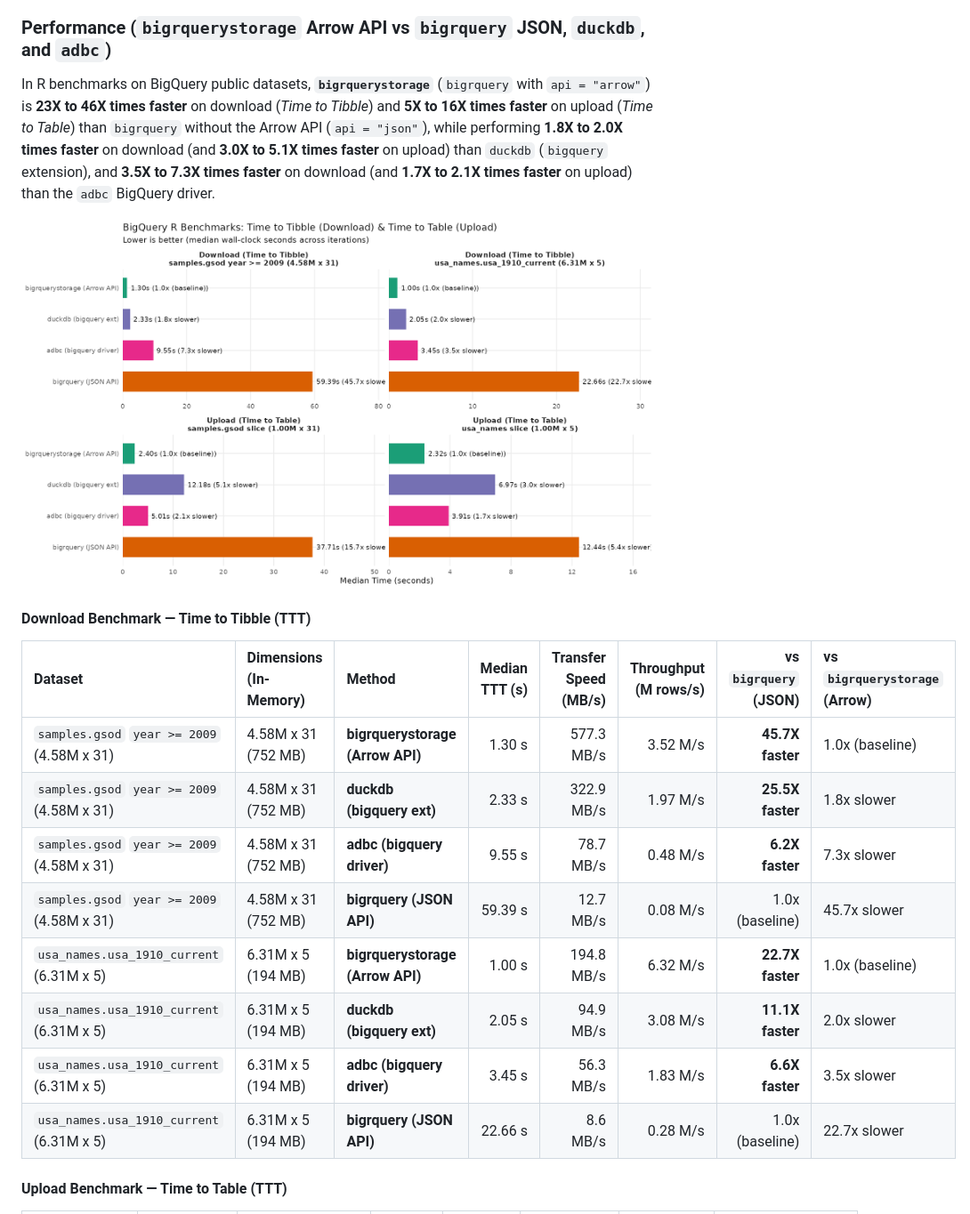
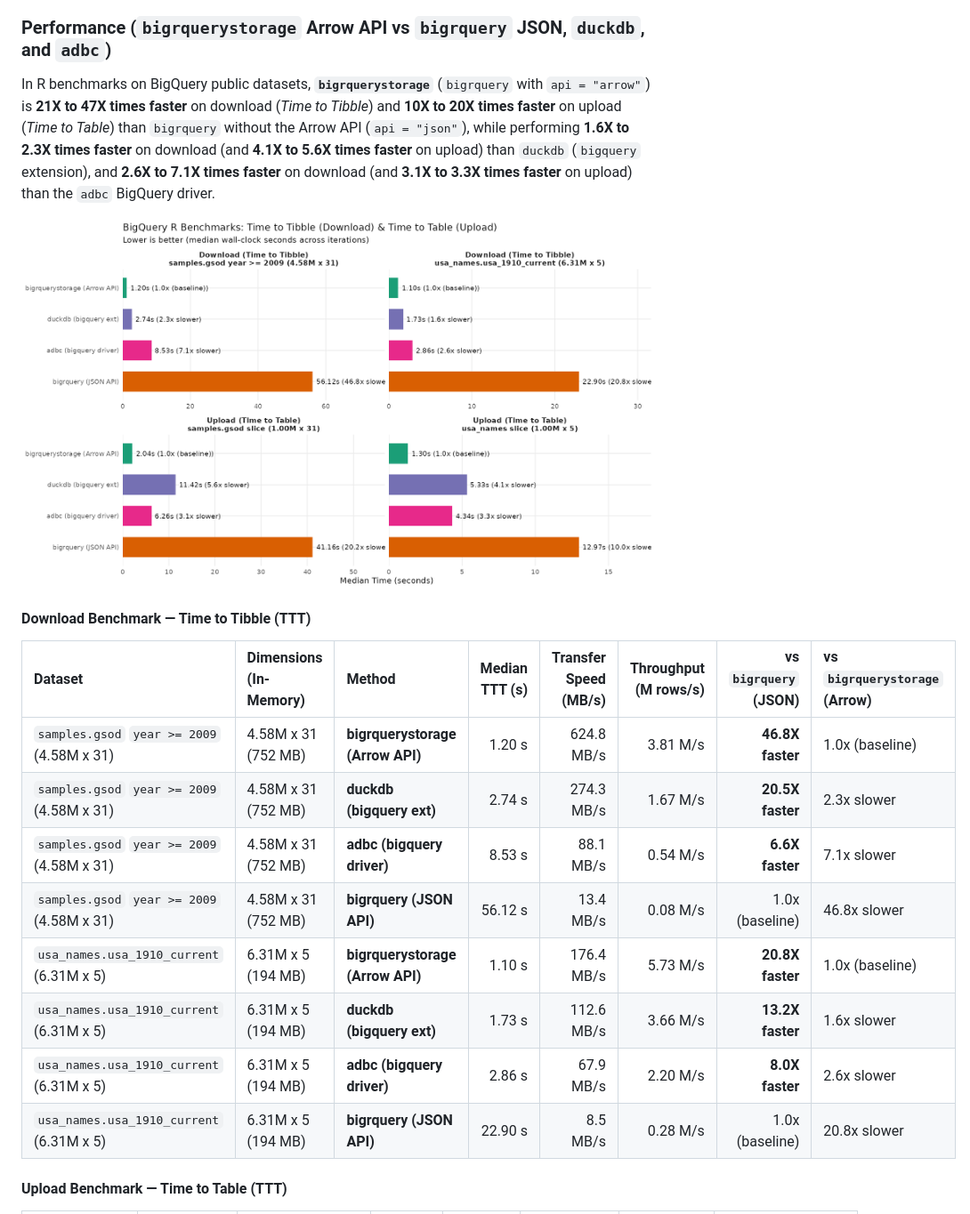
Before and after one commit to meztez/bigrquerystorage, a Markdown page: README.md, the part around one of its changes. Shown at 89% size. Rendered like a GitHub page; pictures changed too: man/figures/benchmark_bigrquerystorage.png.

Commit message:
chore(bench): rerun benchmarks against latest main (c31e666) and refresh README

```diff
--- a/README.md
+++ b/README.md
@@ -33,13 +33,13 @@ quotas.
 ### Performance (`bigrquerystorage` Arrow API vs `bigrquery` JSON, `duckdb`, and `adbc`)
 
 In R benchmarks on BigQuery public datasets, **`bigrquerystorage`**
-(`bigrquery` with `api = "arrow"`) is **23X to 46X times faster** on
-download (*Time to Tibble*) and **5X to 16X times faster** on upload
+(`bigrquery` with `api = "arrow"`) is **21X to 47X times faster** on
+download (*Time to Tibble*) and **10X to 20X times faster** on upload
 (*Time to Table*) than `bigrquery` without the Arrow API
-(`api = "json"`), while performing **1.8X to 2.0X times faster** on
-download (and **3.0X to 5.1X times faster** on upload) than `duckdb`
-(`bigquery` extension), and **3.5X to 7.3X times faster** on download
-(and **1.7X to 2.1X times faster** on upload) than the `adbc` BigQuery
+(`api = "json"`), while performing **1.6X to 2.3X times faster** on
+download (and **4.1X to 5.6X times faster** on upload) than `duckdb`
+(`bigquery` extension), and **2.6X to 7.1X times faster** on download
+(and **3.1X to 3.3X times faster** on upload) than the `adbc` BigQuery
 driver.
 
 <img src="man/figures/benchmark_bigrquerystorage.png" alt="BigQuery R Benchmarks: Time to Tibble (Download) and Time to Table (Upload)" width="100%" />
@@ -48,14 +48,14 @@ driver.
 
 | Dataset | Dimensions (In-Memory) | Method | Median TTT (s) | Transfer Speed (MB/s) | Throughput (M rows/s) | vs `bigrquery` (JSON) | vs `bigrquerystorage` (Arrow) |
 |:---|:---|:---|---:|---:|---:|---:|:---|
-| `samples.gsod` `year >= 2009` (4.58M x 31) | 4.58M x 31 (752 MB) | **bigrquerystorage (Arrow API)** | 1.30 s | 577.3 MB/s | 3.52 M/s | **45.7X faster** | 1.0x (baseline) |
-| `samples.gsod` `year >= 2009` (4.58M x 31) | 4.58M x 31 (752 MB) | **duckdb (bigquery ext)** | 2.33 s | 322.9 MB/s | 1.97 M/s | **25.5X faster** | 1.8x slower |
-| `samples.gsod` `year >= 2009` (4.58M x 31) | 4.58M x 31 (752 MB) | **adbc (bigquery driver)** | 9.55 s | 78.7 MB/s | 0.48 M/s | **6.2X faster** | 7.3x slower |
-| `samples.gsod` `year >= 2009` (4.58M x 31) | 4.58M x 31 (752 MB) | **bigrquery (JSON API)** | 59.39 s | 12.7 MB/s | 0.08 M/s | 1.0x (baseline) | 45.7x slower |
-| `usa_names.usa_1910_current` (6.31M x 5) | 6.31M x 5 (194 MB) | **bigrquerystorage (Arrow API)** | 1.00 s | 194.8 MB/s | 6.32 M/s | **22.7X faster** | 1.0x (baseline) |
-| `usa_names.usa_1910_current` (6.31M x 5) | 6.31M x 5 (194 MB) | **duckdb (bigquery ext)** | 2.05 s | 94.9 MB/s | 3.08 M/s | **11.1X faster** | 2.0x slower |
-| `usa_names.usa_1910_current` (6.31M x 5) | 6.31M x 5 (194 MB) | **adbc (bigquery driver)** | 3.45 s | 56.3 MB/s | 1.83 M/s | **6.6X faster** | 3.5x slower |
-| `usa_names.usa_1910_current` (6.31M x 5) | 6.31M x 5 (194 MB) | **bigrquery (JSON API)** | 22.66 s | 8.6 MB/s | 0.28 M/s | 1.0x (baseline) | 22.7x slower |
+| `samples.gsod` `year >= 2009` (4.58M x 31) | 4.58M x 31 (752 MB) | **bigrquerystorage (Arrow API)** | 1.20 s | 624.8 MB/s | 3.81 M/s | **46.8X faster** | 1.0x (baseline) |
+| `samples.gsod` `year >= 2009` (4.58M x 31) | 4.58M x 31 (752 MB) | **duckdb (bigquery ext)** | 2.74 s | 274.3 MB/s | 1.67 M/s | **20.5X faster** | 2.3x slower |
+| `samples.gsod` `year >= 2009` (4.58M x 31) | 4.58M x 31 (752 MB) | **adbc (bigquery driver)** | 8.53 s | 88.1 MB/s | 0.54 M/s | **6.6X faster** | 7.1x slower |
+| `samples.gsod` `year >= 2009` (4.58M x 31) | 4.58M x 31 (752 MB) | **bigrquery (JSON API)** | 56.12 s | 13.4 MB/s | 0.08 M/s | 1.0x (baseline) | 46.8x slower |
+| `usa_names.usa_1910_current` (6.31M x 5) | 6.31M x 5 (194 MB) | **bigrquerystorage (Arrow API)** | 1.10 s | 176.4 MB/s | 5.73 M/s | **20.8X faster** | 1.0x (baseline) |
+| `usa_names.usa_1910_current` (6.31M x 5) | 6.31M x 5 (194 MB) | **duckdb (bigquery ext)** | 1.73 s | 112.6 MB/s | 3.66 M/s | **13.2X faster** | 1.6x slower |
+| `usa_names.usa_1910_current` (6.31M x 5) | 6.31M x 5 (194 MB) | **adbc (bigquery driver)** | 2.86 s | 67.9 MB/s | 2.20 M/s | **8.0X faster** | 2.6x slower |
+| `usa_names.usa_1910_current` (6.31M x 5) | 6.31M x 5 (194 MB) | **bigrquery (JSON API)** | 22.90 s | 8.5 MB/s | 0.28 M/s | 1.0x (baseline) | 20.8x slower |
 
 #### Upload Benchmark — Time to Table (TTT)
 
```
Also changed, not shown: other parts of README.md (+10 -10 lines), scripts/benchmark_bigrquerystorage_readme.md (+17 -17 lines), 3 other files.
